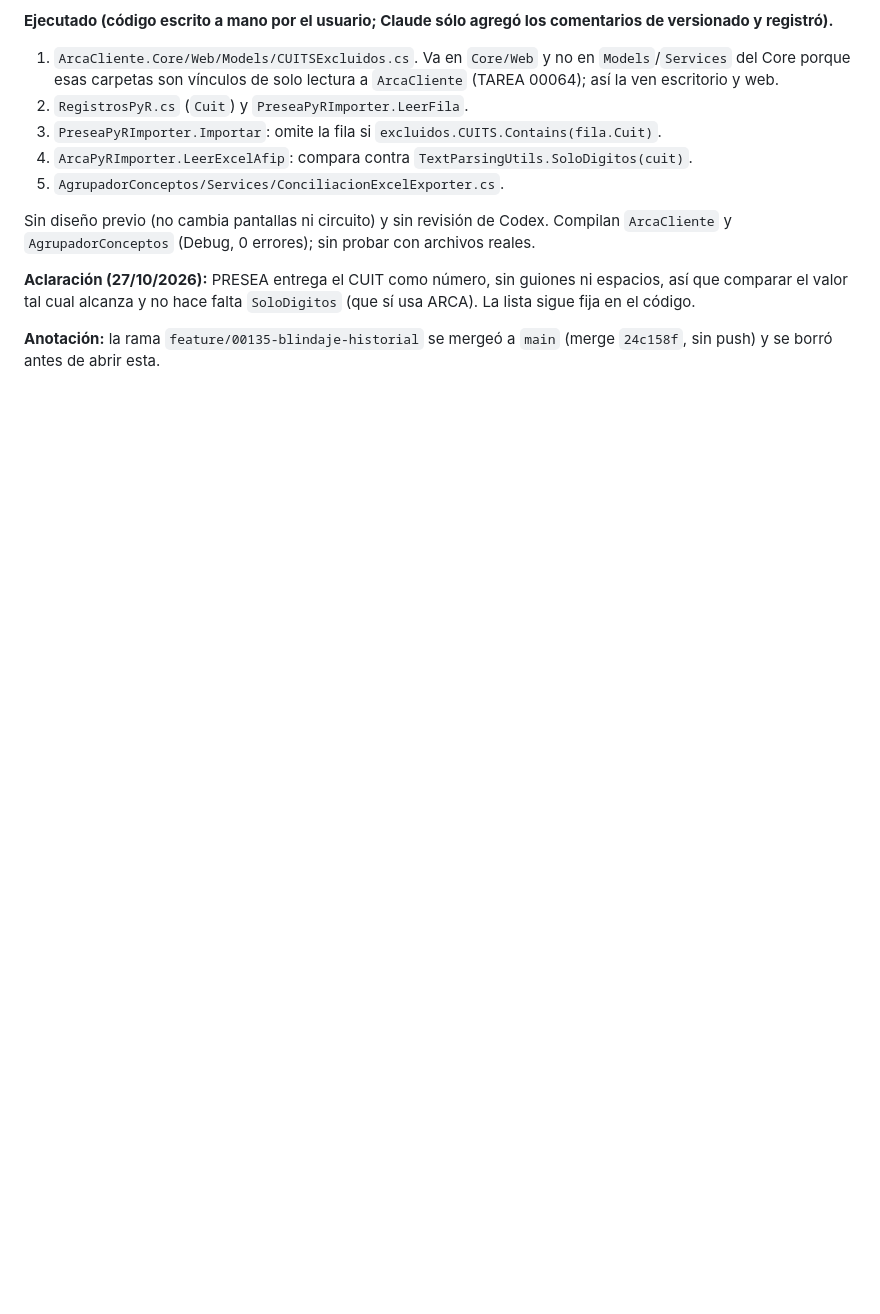
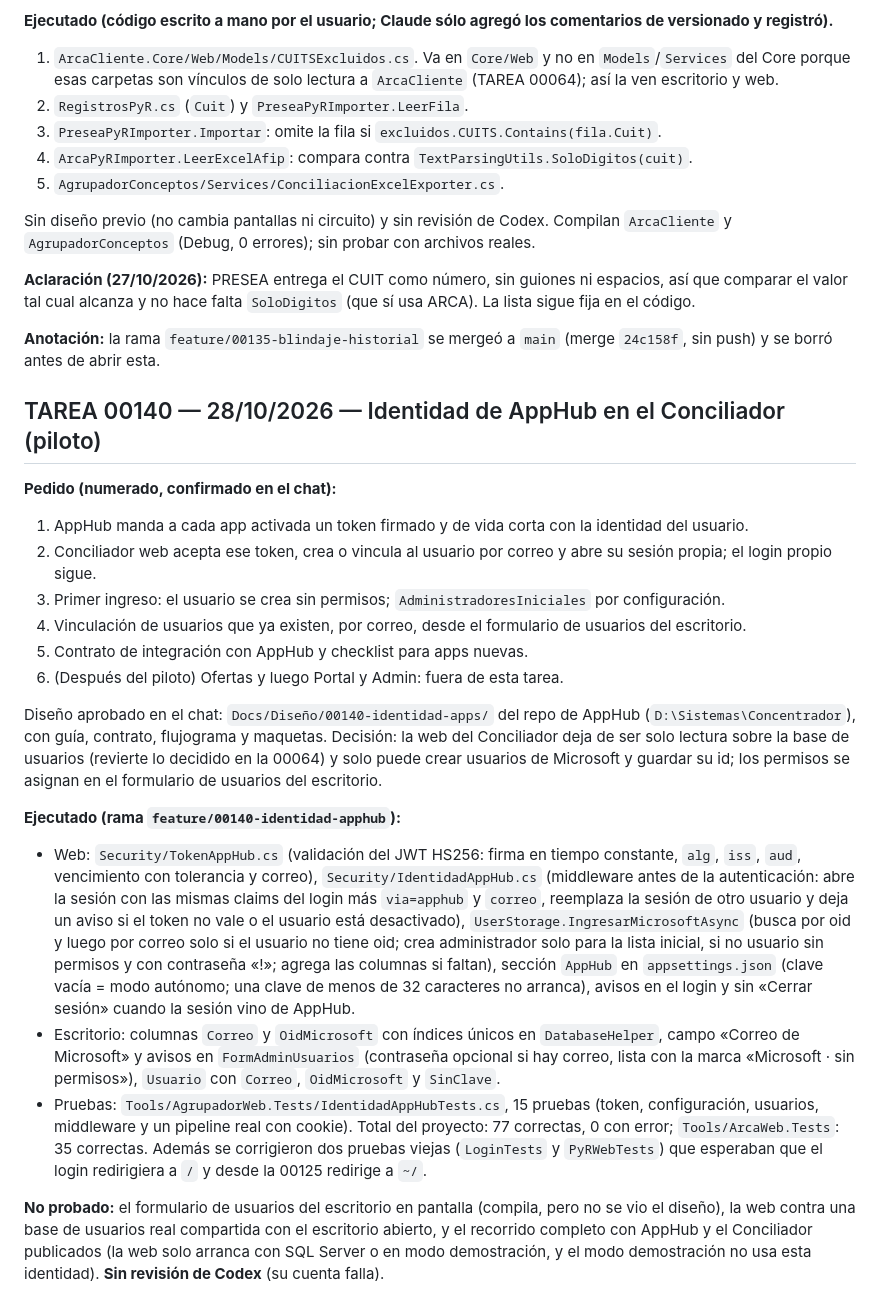
Before and after one commit to Mjulian-alv/ConciliadorContable, a Markdown page: docs/Historial.md, the part around the change. Rendered like a GitHub page; blank space fills up the shorter version.

Commit message:
TAREA 00140: Historial
Co-Authored-By: Claude Sonnet 5.5 <noreply@anthropic.com>

```diff
--- a/docs/Historial.md
+++ b/docs/Historial.md
@@ -1453,3 +1453,31 @@ Sin diseño previo (no cambia pantallas ni circuito) y sin revisión de Codex. C
 **Aclaración (27/10/2026):** PRESEA entrega el CUIT como número, sin guiones ni espacios, así que comparar el valor tal cual alcanza y no hace falta `SoloDigitos` (que sí usa ARCA). La lista sigue fija en el código.
 
 **Anotación:** la rama `feature/00135-blindaje-historial` se mergeó a `main` (merge `24c158f`, sin push) y se borró antes de abrir esta.
+
+## TAREA 00140 — 28/10/2026 — Identidad de AppHub en el Conciliador (piloto)
+
+**Pedido (numerado, confirmado en el chat):**
+1. AppHub manda a cada app activada un token firmado y de vida corta con la identidad del usuario.
+2. Conciliador web acepta ese token, crea o vincula al usuario por correo y abre su sesión propia; el login propio sigue.
+3. Primer ingreso: el usuario se crea sin permisos; `AdministradoresIniciales` por configuración.
+4. Vinculación de usuarios que ya existen, por correo, desde el formulario de usuarios del escritorio.
+5. Contrato de integración con AppHub y checklist para apps nuevas.
+6. (Después del piloto) Ofertas y luego Portal y Admin: fuera de esta tarea.
+
+Diseño aprobado en el chat: `Docs/Diseño/00140-identidad-apps/` del repo de AppHub (`D:\Sistemas\Concentrador`), con guía, contrato, flujograma y maquetas. Decisión: la web del Conciliador deja de ser solo lectura
+sobre la base de usuarios (revierte lo decidido en la 00064) y solo puede crear usuarios de Microsoft y guardar su id; los permisos se asignan en el formulario de usuarios del escritorio.
+
+**Ejecutado (rama `feature/00140-identidad-apphub`):**
+- Web: `Security/TokenAppHub.cs` (validación del JWT HS256: firma en tiempo constante, `alg`, `iss`, `aud`, vencimiento con tolerancia y correo), `Security/IdentidadAppHub.cs` (middleware antes de la
+  autenticación: abre la sesión con las mismas claims del login más `via=apphub` y `correo`, reemplaza la sesión de otro usuario y deja un aviso si el token no vale o el usuario está desactivado),
+  `UserStorage.IngresarMicrosoftAsync` (busca por oid y luego por correo solo si el usuario no tiene oid; crea administrador solo para la lista inicial, si no usuario sin permisos y con contraseña «!»;
+  agrega las columnas si faltan), sección `AppHub` en `appsettings.json` (clave vacía = modo autónomo; una clave de menos de 32 caracteres no arranca), avisos en el login y sin «Cerrar sesión» cuando
+  la sesión vino de AppHub.
+- Escritorio: columnas `Correo` y `OidMicrosoft` con índices únicos en `DatabaseHelper`, campo «Correo de Microsoft» y avisos en `FormAdminUsuarios` (contraseña opcional si hay correo, lista con la marca
+  «Microsoft · sin permisos»), `Usuario` con `Correo`, `OidMicrosoft` y `SinClave`.
+- Pruebas: `Tools/AgrupadorWeb.Tests/IdentidadAppHubTests.cs`, 15 pruebas (token, configuración, usuarios, middleware y un pipeline real con cookie). Total del proyecto: 77 correctas, 0 con error;
+  `Tools/ArcaWeb.Tests`: 35 correctas. Además se corrigieron dos pruebas viejas (`LoginTests` y `PyRWebTests`) que esperaban que el login redirigiera a `/` y desde la 00125 redirige a `~/`.
+
+**No probado:** el formulario de usuarios del escritorio en pantalla (compila, pero no se vio el diseño), la web contra una base de usuarios real compartida con el escritorio abierto, y el recorrido completo
+con AppHub y el Conciliador publicados (la web solo arranca con SQL Server o en modo demostración, y el modo demostración no usa esta identidad).
+**Sin revisión de Codex** (su cuenta falla).
```
